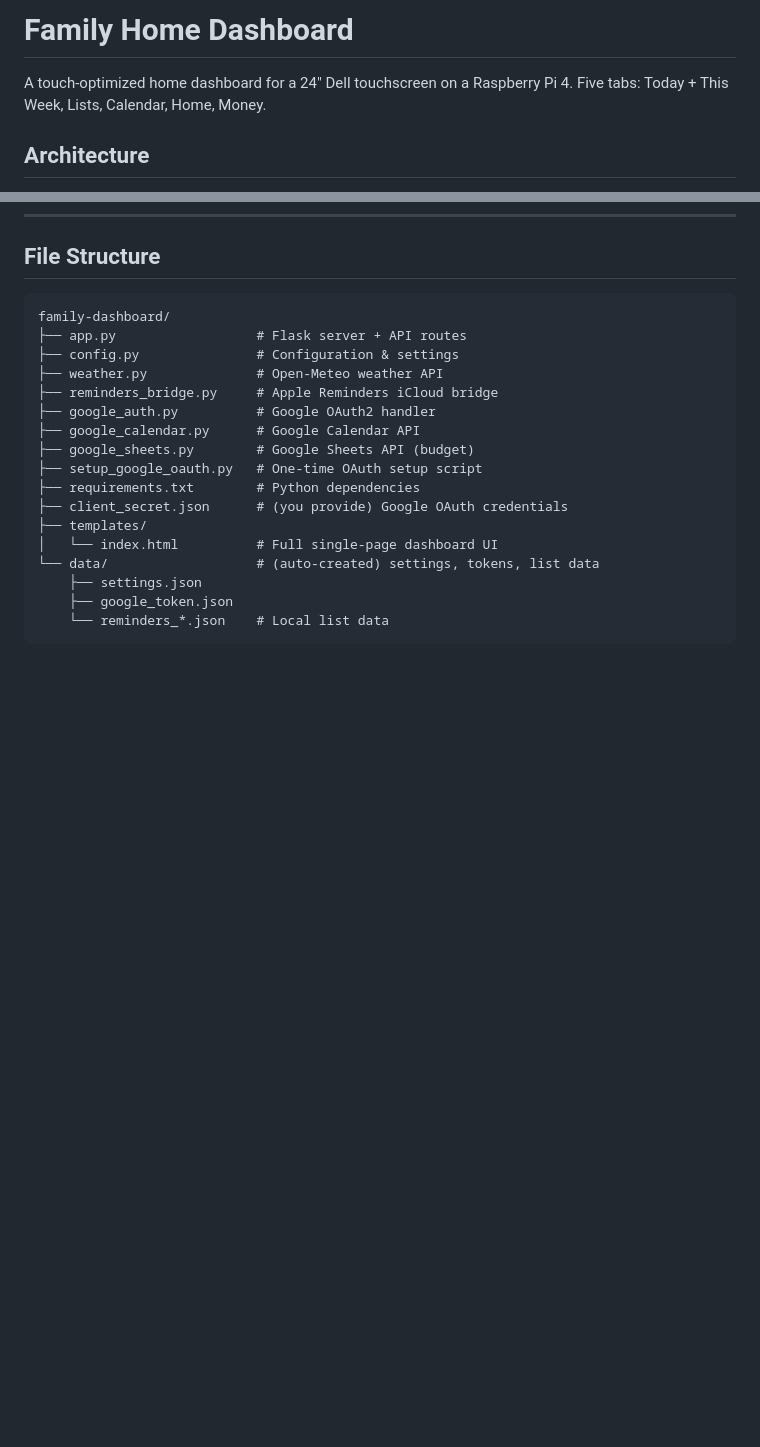
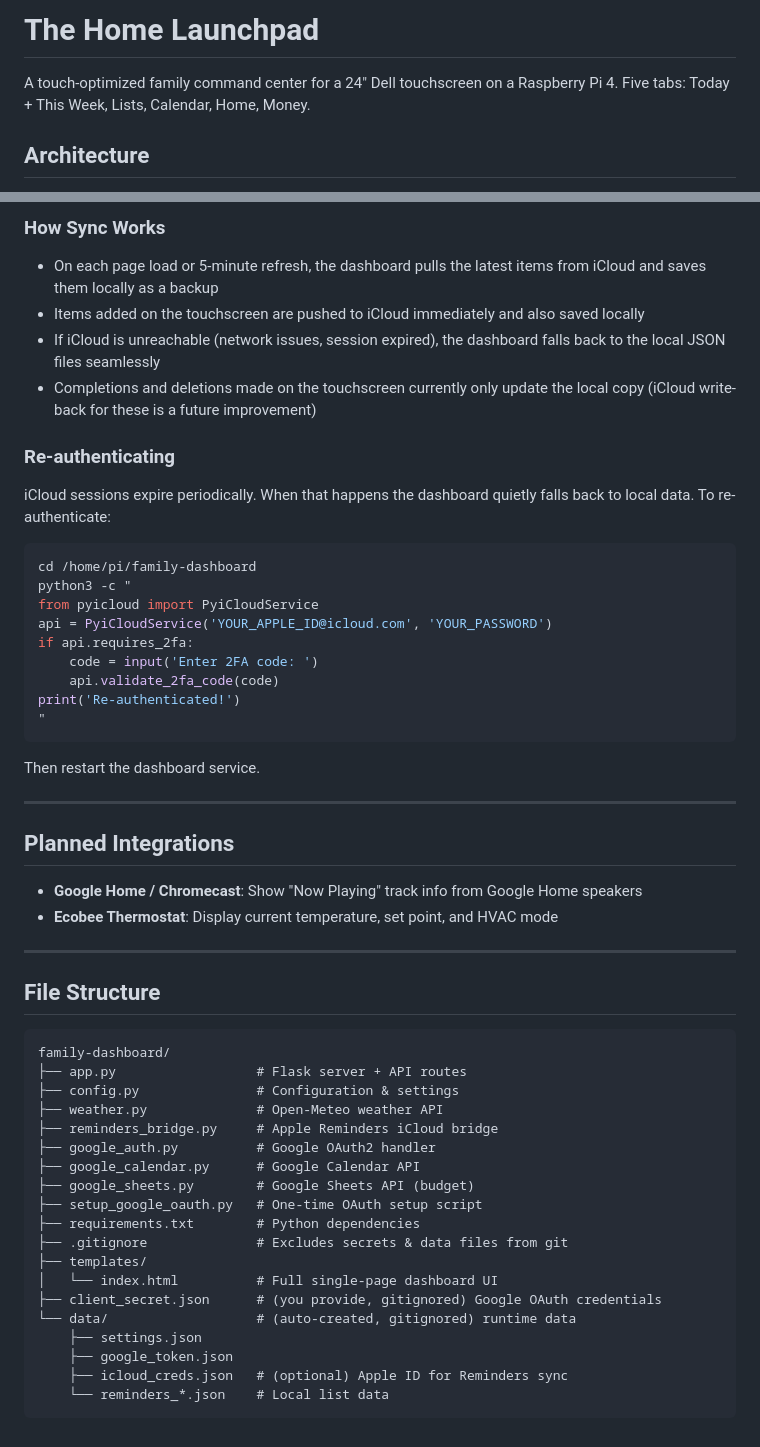
Before and after one commit to chelseamlap/homeasistant, a Markdown page: README.md, 2 parts joined by grey strips. Rendered like a GitHub page; blank space fills up the shorter version.

````diff
--- a/README.md
+++ b/README.md
@@ -1,6 +1,6 @@
-# Family Home Dashboard
+# The Home Launchpad
 
-A touch-optimized home dashboard for a 24" Dell touchscreen on a Raspberry Pi 4. Five tabs: Today + This Week, Lists, Calendar, Home, Money.
+A touch-optimized family command center for a 24" Dell touchscreen on a Raspberry Pi 4. Five tabs: Today + This Week, Lists, Calendar, Home, Money.
 
 ## Architecture
 
@@ -219,3 +301,37 @@ A built-in on-screen keyboard appears when adding or editing items. It covers th
+### How Sync Works
+
+- On each page load or 5-minute refresh, the dashboard pulls the latest items from iCloud and saves them locally as a backup
+- Items added on the touchscreen are pushed to iCloud immediately and also saved locally
+- If iCloud is unreachable (network issues, session expired), the dashboard falls back to the local JSON files seamlessly
+- Completions and deletions made on the touchscreen currently only update the local copy (iCloud write-back for these is a future improvement)
+
+### Re-authenticating
+
+iCloud sessions expire periodically. When that happens the dashboard quietly falls back to local data. To re-authenticate:
+
+```bash
+cd /home/pi/family-dashboard
+python3 -c "
+from pyicloud import PyiCloudService
+api = PyiCloudService('YOUR_APPLE_ID@icloud.com', 'YOUR_PASSWORD')
+if api.requires_2fa:
+    code = input('Enter 2FA code: ')
+    api.validate_2fa_code(code)
+print('Re-authenticated!')
+"
+```
+
+Then restart the dashboard service.
+
+---
+
+## Planned Integrations
+
+- **Google Home / Chromecast**: Show "Now Playing" track info from Google Home speakers
+- **Ecobee Thermostat**: Display current temperature, set point, and HVAC mode
+
+---
+
 ## File Structure
 
 ```
@@ -229,11 +345,13 @@ family-dashboard/
 ├── google_sheets.py        # Google Sheets API (budget)
 ├── setup_google_oauth.py   # One-time OAuth setup script
 ├── requirements.txt        # Python dependencies
-├── client_secret.json      # (you provide) Google OAuth credentials
+├── .gitignore              # Excludes secrets & data files from git
 ├── templates/
 │   └── index.html          # Full single-page dashboard UI
-└── data/                   # (auto-created) settings, tokens, list data
+├── client_secret.json      # (you provide, gitignored) Google OAuth credentials
+└── data/                   # (auto-created, gitignored) runtime data
     ├── settings.json
     ├── google_token.json
+    ├── icloud_creds.json   # (optional) Apple ID for Reminders sync
     └── reminders_*.json    # Local list data
 ```
````
Also changed, not shown: other parts of README.md (+82 -0 lines).
